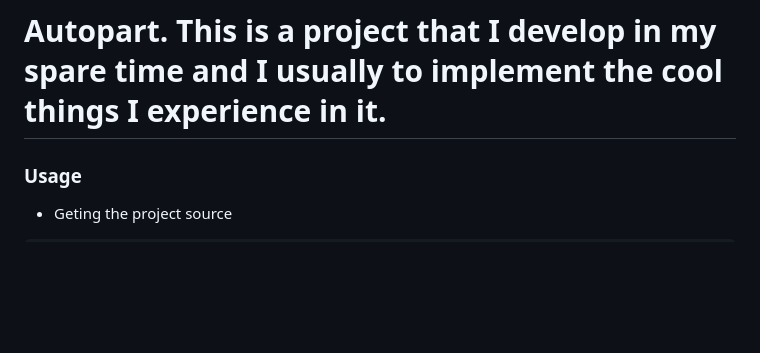
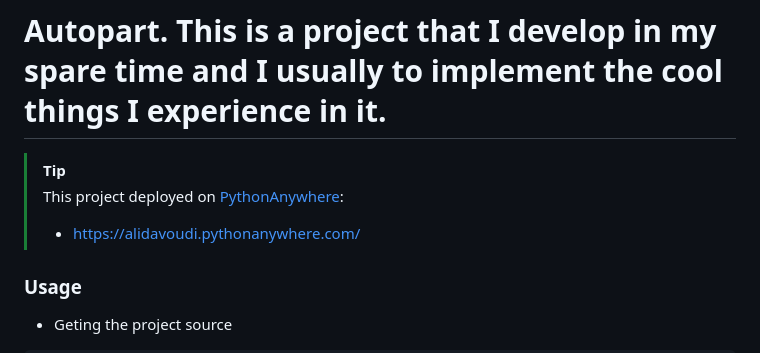
Before and after one commit to Ali-Davoudi/autopart, a Markdown page: README.md, the part around one of its changes. GitHub-like rendering; blank space fills up the shorter version.

````diff
--- a/README.md
+++ b/README.md
@@ -1,4 +1,9 @@
 # Autopart. This is a project that I develop in my spare time and I usually to implement the cool things I experience in it.
+
+> [!TIP]
+> This project deployed on [PythonAnywhere](https://www.pythonanywhere.com/):
+> - https://alidavoudi.pythonanywhere.com/
+
 ### Usage
 - Geting the project source
 ```
````
Also changed, not shown: other parts of README.md (+1 -1 lines).
